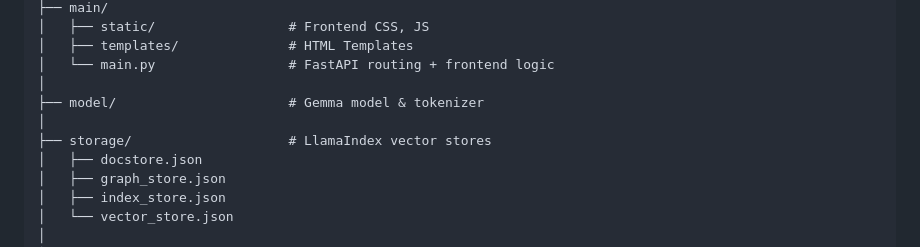
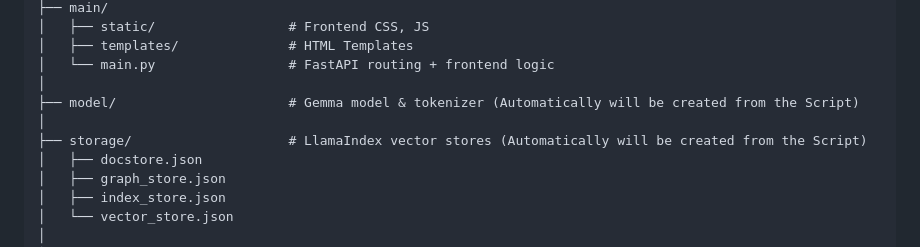
Before and after one commit to naKarthikSurya/Legal-AI-Model, a Markdown page: README.md, the part around the change. Drawn GitHub-style.

```diff
--- a/README.md
+++ b/README.md
@@ -34,9 +34,9 @@ LEGAL-AI-MODEL/
 │   ├── templates/              # HTML Templates
 │   └── main.py                 # FastAPI routing + frontend logic
 │
-├── model/                      # Gemma model & tokenizer
+├── model/                      # Gemma model & tokenizer (Automatically will be created from the Script)
 │
-├── storage/                    # LlamaIndex vector stores
+├── storage/                    # LlamaIndex vector stores (Automatically will be created from the Script)
 │   ├── docstore.json
 │   ├── graph_store.json
 │   ├── index_store.json
```
